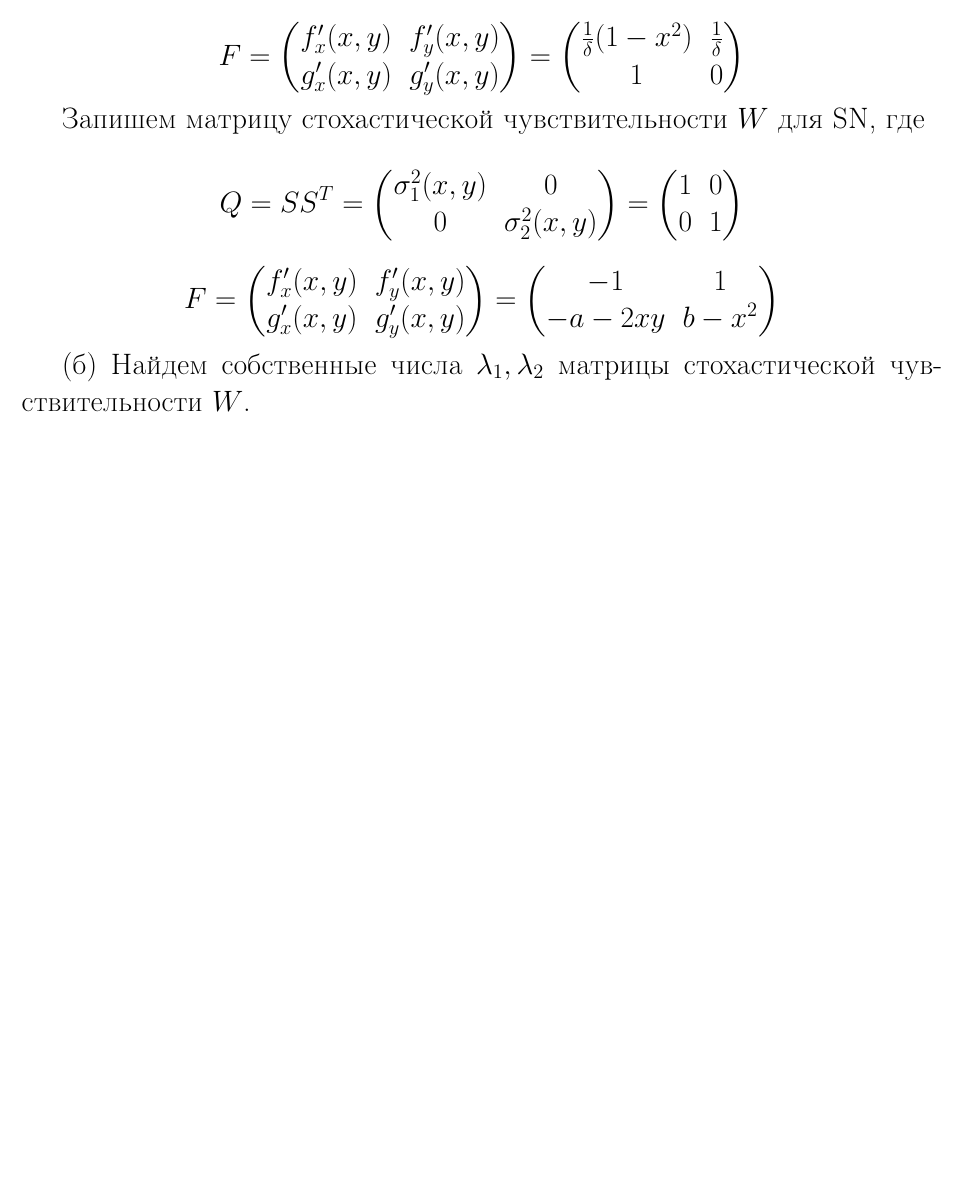
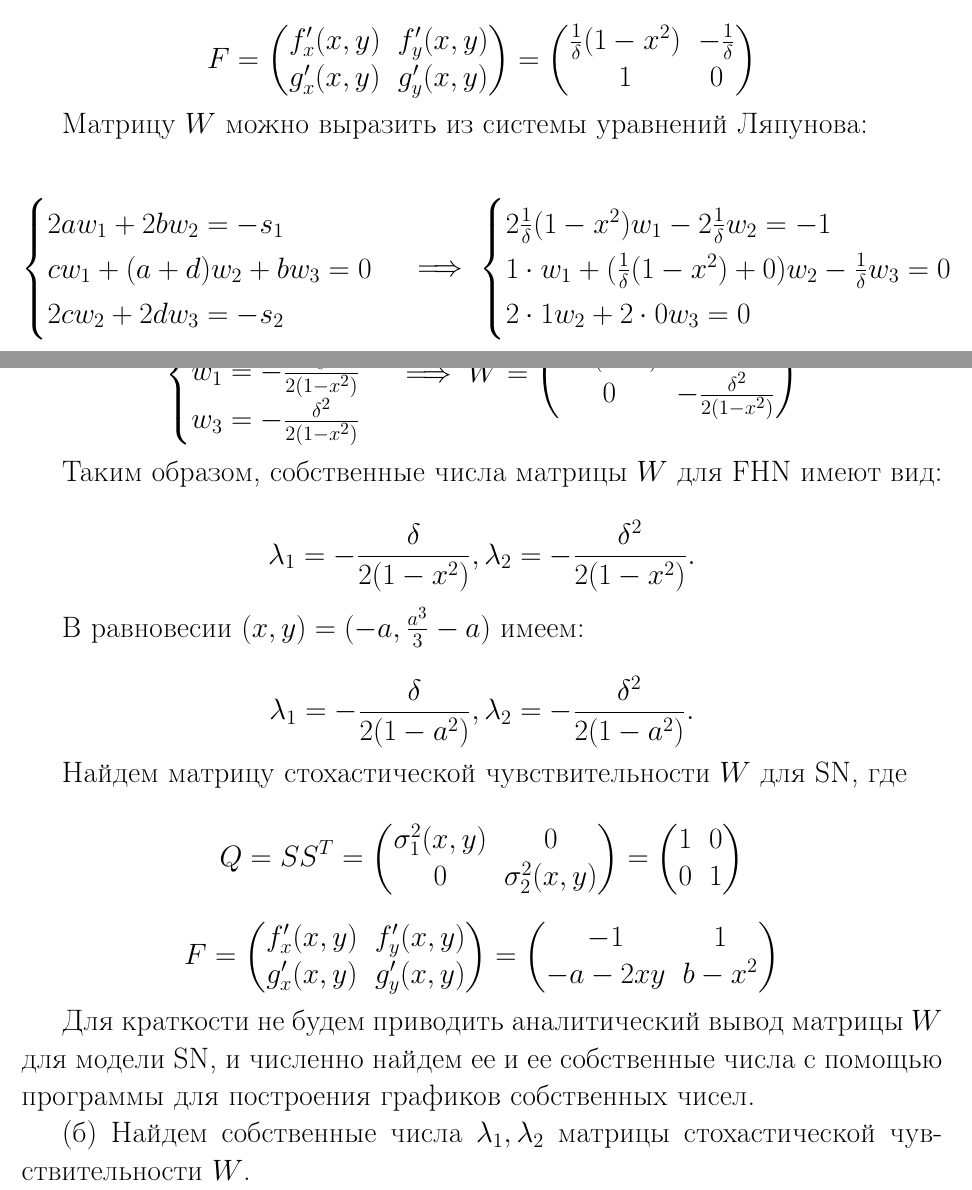
Before and after one commit to vantouse/2026-spring_stochastic-analysis, a LaTeX document (_reports/main.tex, which reads _reports/lab3/lab3_part2_include.tex): part of page 32 of 57 before the commit and two parts of pages 32 and 33 of 58 after it, the two joined at a grey line, cut so that both start at the same text, the shorter picture padded with empty space. Compiled offline with pdfLaTeX.

Commit message:
add corrections in overall report

```diff
--- a/_reports/lab3/lab3_part2_include.tex
+++ b/_reports/lab3/lab3_part2_include.tex
@@ -272,12 +272,54 @@ F =
 \end{pmatrix}
 =
 \begin{pmatrix}
-    \frac{1}{\delta} (1 - x^2) & \frac{1}{\delta} \\
+    \frac{1}{\delta} (1 - x^2) & -\frac{1}{\delta} \\
     1 & 0
 \end{pmatrix}
 $$
 
-Запишем матрицу стохастической чувствительности $W$ для SN, где
+Матрицу $W$ можно выразить из системы уравнений Ляпунова:
+
+$$
+\begin{cases}
+    2a w_1 + 2b w_2 = -s_1 \\
+    c w_1 + (a+d) w_2 + b w_3 = 0 \\
+    2c w_2 + 2d w_3 = -s_2
+\end{cases}
+\implies
+\begin{cases}
+    2\frac{1}{\delta} (1 - x^2) w_1 - 2 \frac{1}{\delta} w_2 = -1 \\
+    1 \cdot w_1 + (\frac{1}{\delta} (1 - x^2) + 0) w_2 - \frac{1}{\delta} w_3 = 0 \\
+    2 \cdot 1 w_2 + 2 \cdot 0 w_3 = 0
+\end{cases}
+$$
+
+$$
+\begin{cases}
+    w_2 = 0 \\
+    w_1 = -\frac{\delta}{2(1 - x^2)} \\
+    w_3 = -\frac{\delta^2}{2(1 - x^2)}
+\end{cases}
+\implies
+W =
+\begin{pmatrix}
+    -\frac{\delta}{2(1 - x^2)} & 0 \\
+    0 & -\frac{\delta^2}{2(1 - x^2)}
+\end{pmatrix}
+$$
+
+Таким образом, собственные числа матрицы $W$ для FHN имеют вид:
+
+$$
+\lambda_1 = -\frac{\delta}{2(1 - x^2)}, \lambda_2 = -\frac{\delta^2}{2(1 - x^2)}.
+$$
+
+В равновесии $(x, y) = (-a, \frac{a^3}{3} - a)$ имеем:
+
+$$
+\lambda_1 = -\frac{\delta}{2(1 - a^2)}, \lambda_2 = -\frac{\delta^2}{2(1 - a^2)}.
+$$
+
+Найдем матрицу стохастической чувствительности $W$ для SN, где
 
 $$
 Q = SS^T =
@@ -305,6 +347,8 @@ F =
 \end{pmatrix}
 $$
 
+Для краткости не будем приводить аналитический вывод матрицы $W$ для модели SN, и численно найдем ее и ее собственные числа с помощью программы для построения графиков собственных чисел.
+
 % \begin{minted}{python}
 % a, b = 0.5, 2
 % noise_mask = np.array([1, 1])
```
Also changed, not shown: _reports/lab3/lab3_part1_include.tex (+1 -1 lines), _reports/lab3/lab3_part2_include.tex (31 more changed lines), 1 other file.
